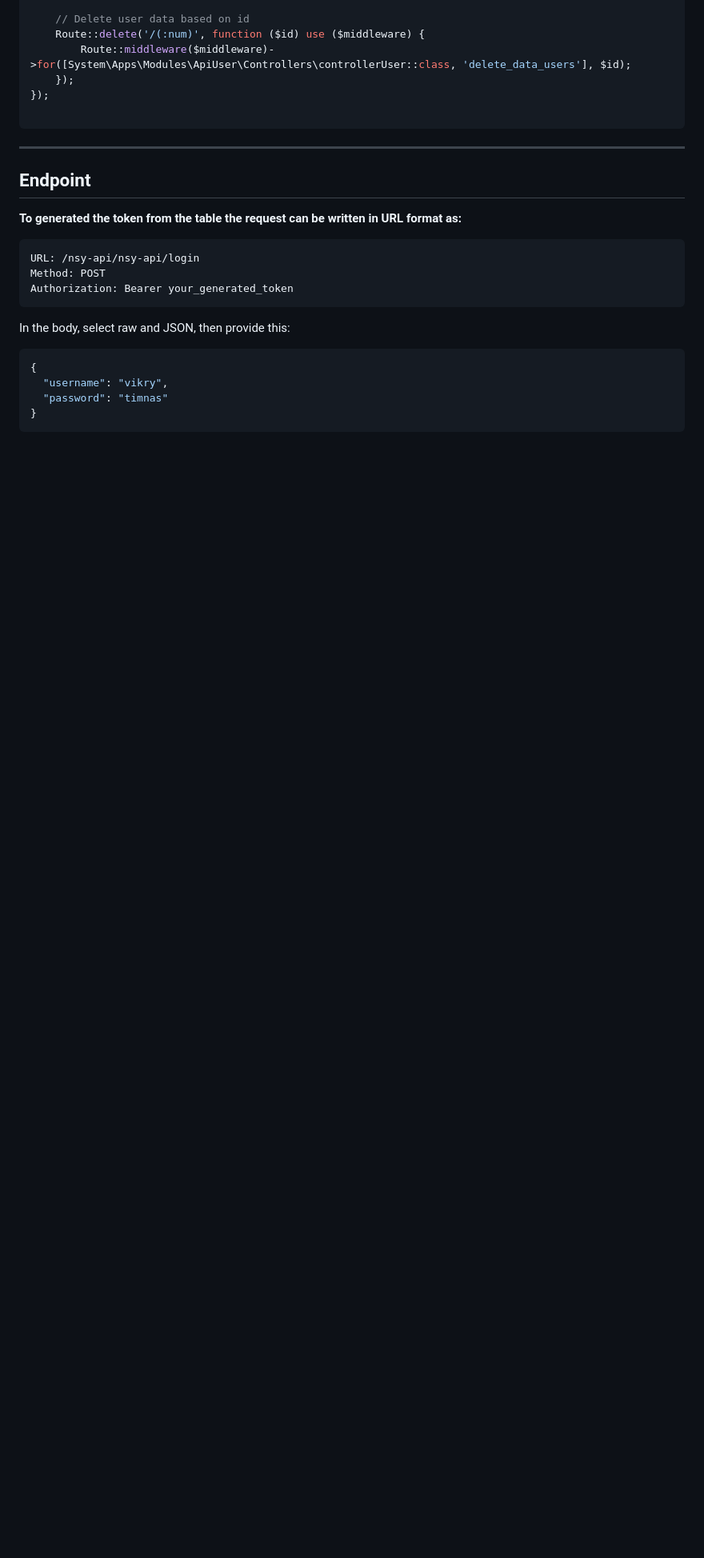
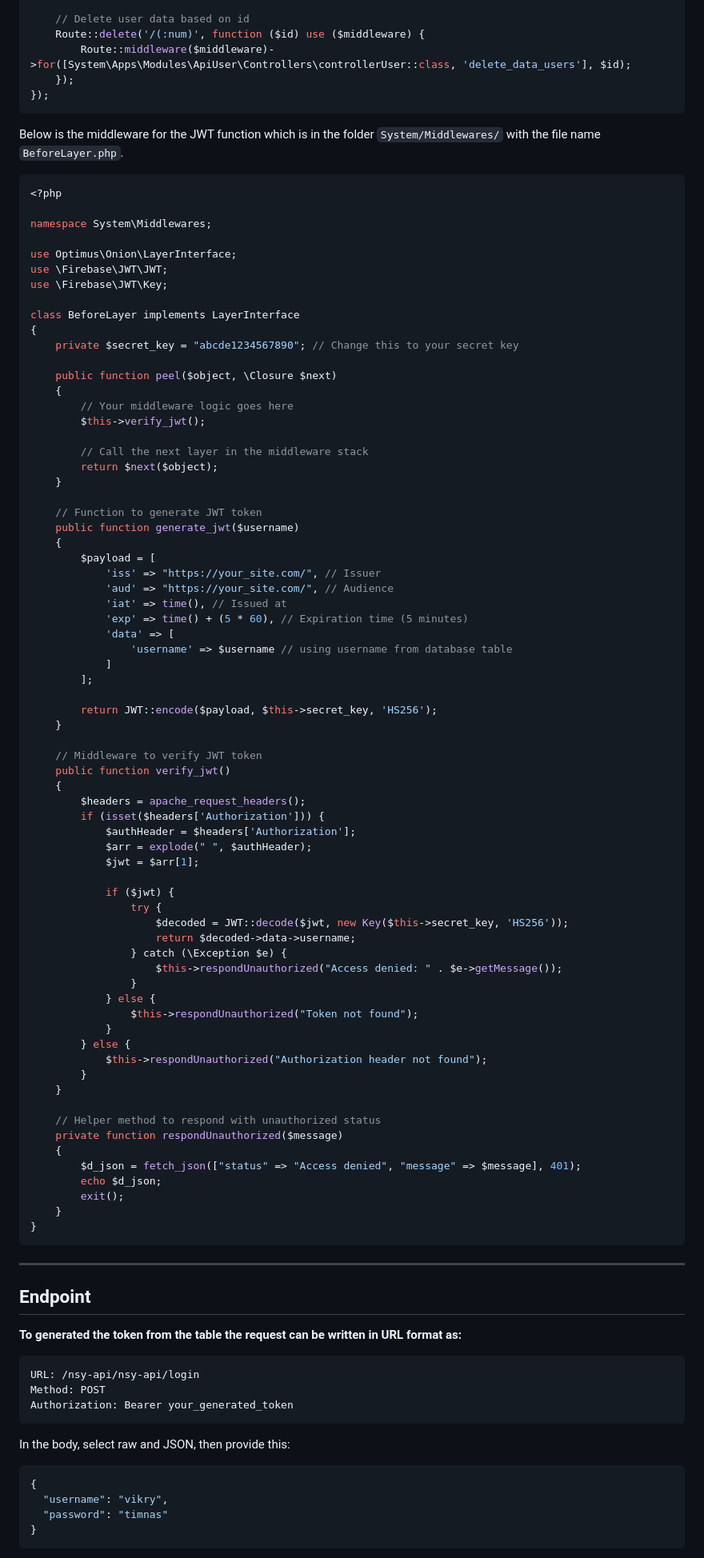
Before and after one commit to kazuyamarino/nsy-api, a Markdown page: README.md, the part around one of its changes. Shown at 80% size. Rendered like a GitHub page; blank space fills up the shorter version.

````diff
--- a/README.md
+++ b/README.md
@@ -80,7 +80,80 @@ Route::group('/users', function() {
         Route::middleware($middleware)->for([System\Apps\Modules\ApiUser\Controllers\controllerUser::class, 'delete_data_users'], $id);
     });
 });
+```
 
+Below is the middleware for the JWT function which is in the folder `System/Middlewares/` with the file name `BeforeLayer.php`.
+
+```php
+<?php
+
+namespace System\Middlewares;
+
+use Optimus\Onion\LayerInterface;
+use \Firebase\JWT\JWT;
+use \Firebase\JWT\Key;
+
+class BeforeLayer implements LayerInterface
+{
+    private $secret_key = "abcde1234567890"; // Change this to your secret key
+
+    public function peel($object, \Closure $next)
+    {
+        // Your middleware logic goes here
+        $this->verify_jwt();
+
+        // Call the next layer in the middleware stack
+        return $next($object);
+    }
+
+    // Function to generate JWT token
+    public function generate_jwt($username)
+    {
+        $payload = [
+            'iss' => "https://your_site.com/", // Issuer
+            'aud' => "https://your_site.com/", // Audience
+            'iat' => time(), // Issued at
+            'exp' => time() + (5 * 60), // Expiration time (5 minutes)
+            'data' => [
+                'username' => $username // using username from database table
+            ]
+        ];
+
+        return JWT::encode($payload, $this->secret_key, 'HS256');
+    }
+
+    // Middleware to verify JWT token
+    public function verify_jwt()
+    {
+        $headers = apache_request_headers();
+        if (isset($headers['Authorization'])) {
+            $authHeader = $headers['Authorization'];
+            $arr = explode(" ", $authHeader);
+            $jwt = $arr[1];
+
+            if ($jwt) {
+                try {
+                    $decoded = JWT::decode($jwt, new Key($this->secret_key, 'HS256'));
+                    return $decoded->data->username;
+                } catch (\Exception $e) {
+                    $this->respondUnauthorized("Access denied: " . $e->getMessage());
+                }
+            } else {
+                $this->respondUnauthorized("Token not found");
+            }
+        } else {
+            $this->respondUnauthorized("Authorization header not found");
+        }
+    }
+
+    // Helper method to respond with unauthorized status
+    private function respondUnauthorized($message)
+    {
+        $d_json = fetch_json(["status" => "Access denied", "message" => $message], 401);
+        echo $d_json;
+        exit();
+    }
+}
 ```
 
 ---
````
Also changed, not shown: other parts of README.md (+1 -0 lines).
